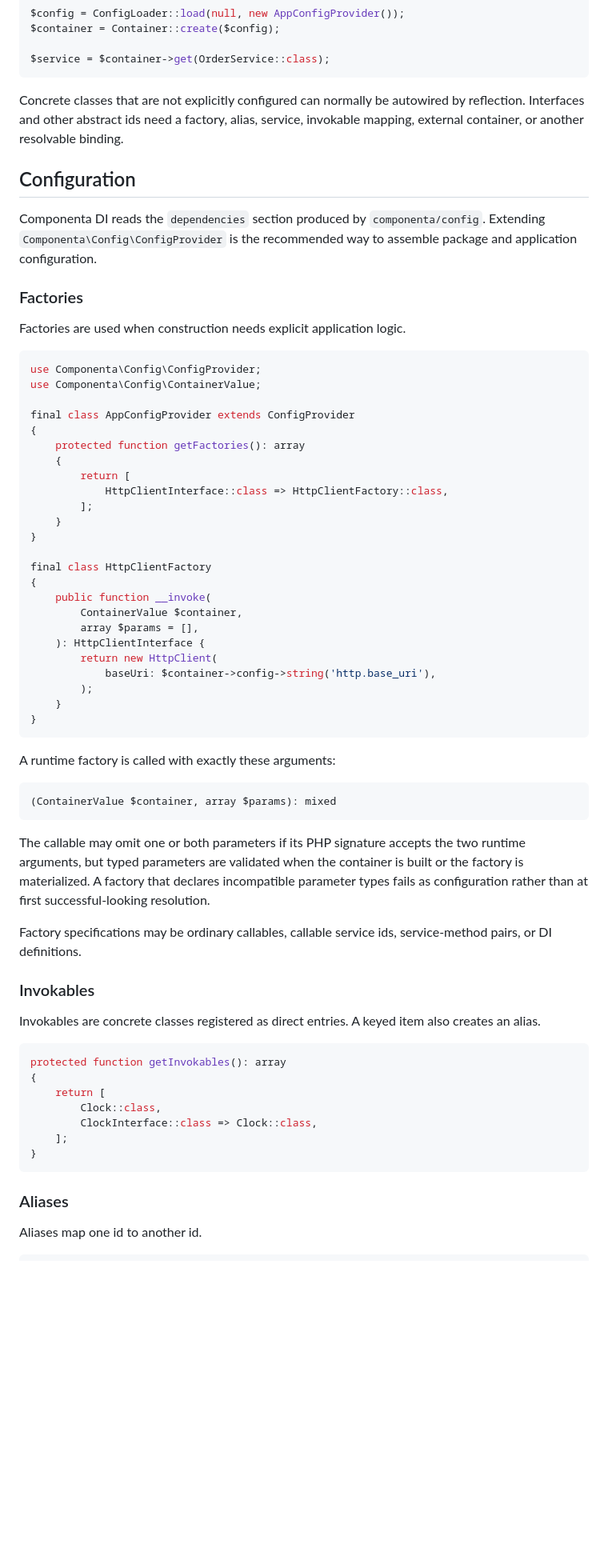
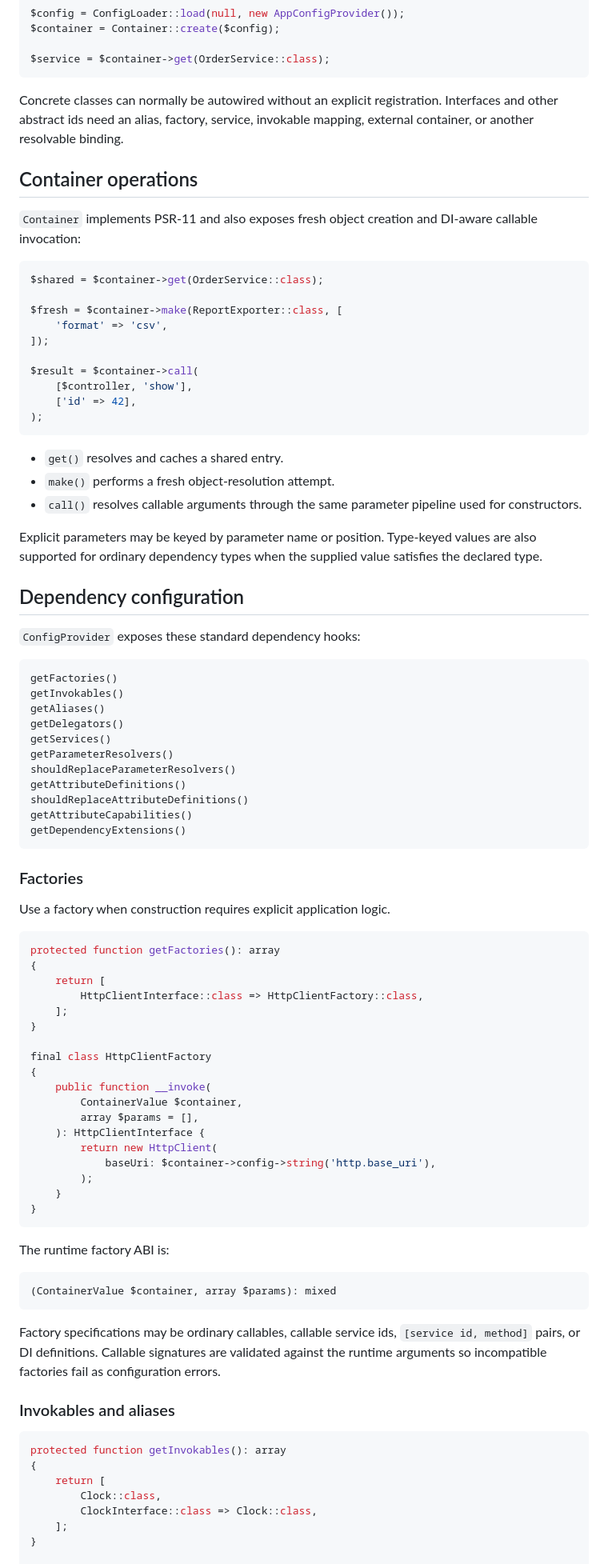
Before and after one commit to componenta/di, a Markdown page: README.md, the part around one of its changes. Shown at 80% size. Drawn GitHub-style; blank space fills up the shorter version.

````diff
--- a/README.md
+++ b/README.md
@@ -77,28 +69,59 @@ $container = Container::create($config);
 $service = $container->get(OrderService::class);
 ```
 
-Concrete classes that are not explicitly configured can normally be autowired by reflection. Interfaces and other abstract ids need a factory, alias, service, invokable mapping, external container, or another resolvable binding.
+Concrete classes can normally be autowired without an explicit registration. Interfaces and other abstract ids need an alias, factory, service, invokable mapping, external container, or another resolvable binding.
 
-## Configuration
+## Container operations
 
-Componenta DI reads the `dependencies` section produced by `componenta/config`. Extending `Componenta\Config\ConfigProvider` is the recommended way to assemble package and application configuration.
+`Container` implements PSR-11 and also exposes fresh object creation and DI-aware callable invocation:
+
+```php
+$shared = $container->get(OrderService::class);
+
+$fresh = $container->make(ReportExporter::class, [
+    'format' => 'csv',
+]);
+
+$result = $container->call(
+    [$controller, 'show'],
+    ['id' => 42],
+);
+```
+
+- `get()` resolves and caches a shared entry.
+- `make()` performs a fresh object-resolution attempt.
+- `call()` resolves callable arguments through the same parameter pipeline used for constructors.
+
+Explicit parameters may be keyed by parameter name or position. Type-keyed values are also supported for ordinary dependency types when the supplied value satisfies the declared type.
+
+## Dependency configuration
+
+`ConfigProvider` exposes these standard dependency hooks:
+
+```text
+getFactories()
+getInvokables()
+getAliases()
+getDelegators()
+getServices()
+getParameterResolvers()
+shouldReplaceParameterResolvers()
+getAttributeDefinitions()
+shouldReplaceAttributeDefinitions()
+getAttributeCapabilities()
+getDependencyExtensions()
+```
 
 ### Factories
 
-Factories are used when construction needs explicit application logic.
+Use a factory when construction requires explicit application logic.
 
 ```php
-use Componenta\Config\ConfigProvider;
-use Componenta\Config\ContainerValue;
-
-final class AppConfigProvider extends ConfigProvider
+protected function getFactories(): array
 {
-    protected function getFactories(): array
-    {
-        return [
-            HttpClientInterface::class => HttpClientFactory::class,
-        ];
-    }
+    return [
+        HttpClientInterface::class => HttpClientFactory::class,
+    ];
 }
 
 final class HttpClientFactory
@@ -114,19 +137,15 @@ final class HttpClientFactory
 }
 ```
 
-A runtime factory is called with exactly these arguments:
+The runtime factory ABI is:
 
 ```php
 (ContainerValue $container, array $params): mixed
 ```
 
-The callable may omit one or both parameters if its PHP signature accepts the two runtime arguments, but typed parameters are validated when the container is built or the factory is materialized. A factory that declares incompatible parameter types fails as configuration rather than at first successful-looking resolution.
+Factory specifications may be ordinary callables, callable service ids, `[service id, method]` pairs, or DI definitions. Callable signatures are validated against the runtime arguments so incompatible factories fail as configuration errors.
 
-Factory specifications may be ordinary callables, callable service ids, service-method pairs, or DI definitions.
-
-### Invokables
-
-Invokables are concrete classes registered as direct entries. A keyed item also creates an alias.
+### Invokables and aliases
 
 ```php
 protected function getInvokables(): array
@@ -136,13 +155,7 @@ protected function getInvokables(): array
         ClockInterface::class => Clock::class,
     ];
 }
-```
 
-### Aliases
-
-Aliases map one id to another id.
-
-```php
 protected function getAliases(): array
 {
     return [
````
Also changed, not shown: other parts of README.md (+158 -334 lines).
